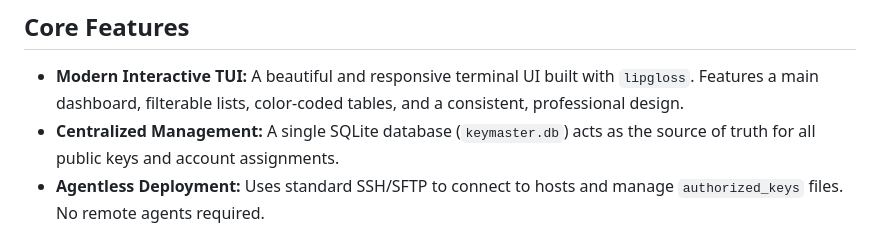
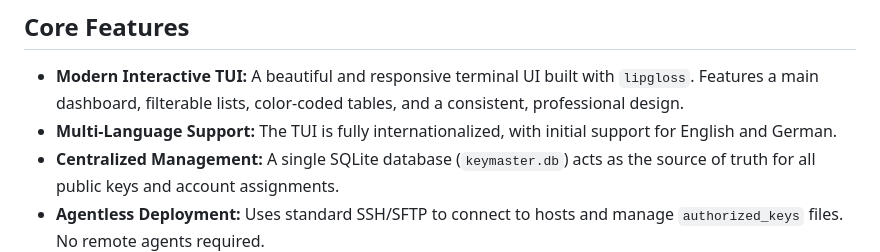
Before and after one commit to ToeiRei/Keymaster, a Markdown page: README.md, the part around the change. Rendered like a GitHub page.

```diff
--- a/README.md
+++ b/README.md
@@ -9,6 +9,7 @@ Keymaster centralizes control of your `authorized_keys` files. Fed up with compl
 ## Core Features
 
 - **Modern Interactive TUI:** A beautiful and responsive terminal UI built with `lipgloss`. Features a main dashboard, filterable lists, color-coded tables, and a consistent, professional design.
+- **Multi-Language Support:** The TUI is fully internationalized, with initial support for English and German.
 - **Centralized Management:** A single SQLite database (`keymaster.db`) acts as the source of truth for all public keys and account assignments.
 - **Agentless Deployment:** Uses standard SSH/SFTP to connect to hosts and manage `authorized_keys` files. No remote agents required.
 - **Safe Key Rotation:** Features a robust system key rotation mechanism. Old keys are retained to ensure you can always regain access to hosts that were offline during a rotation.
```
